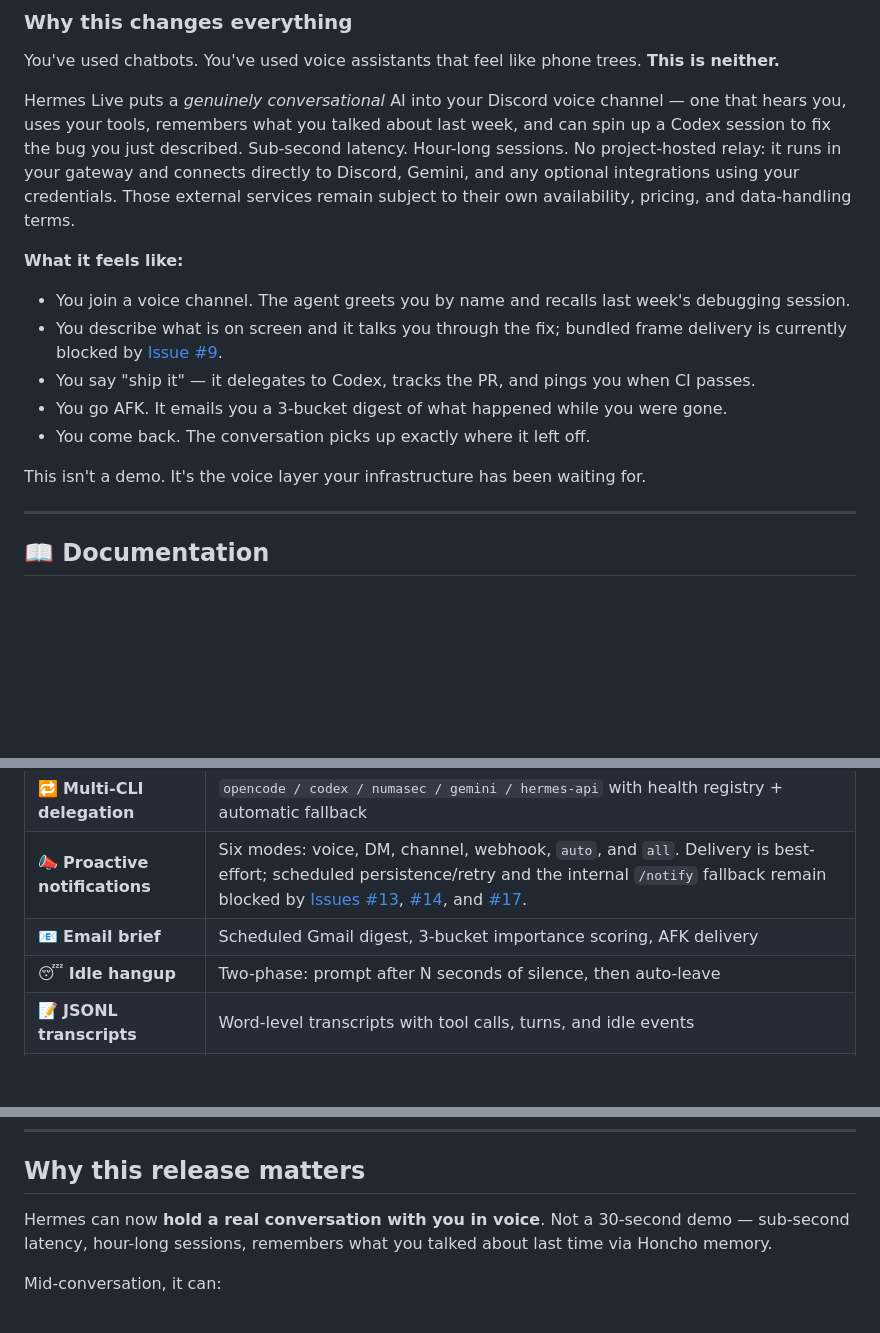
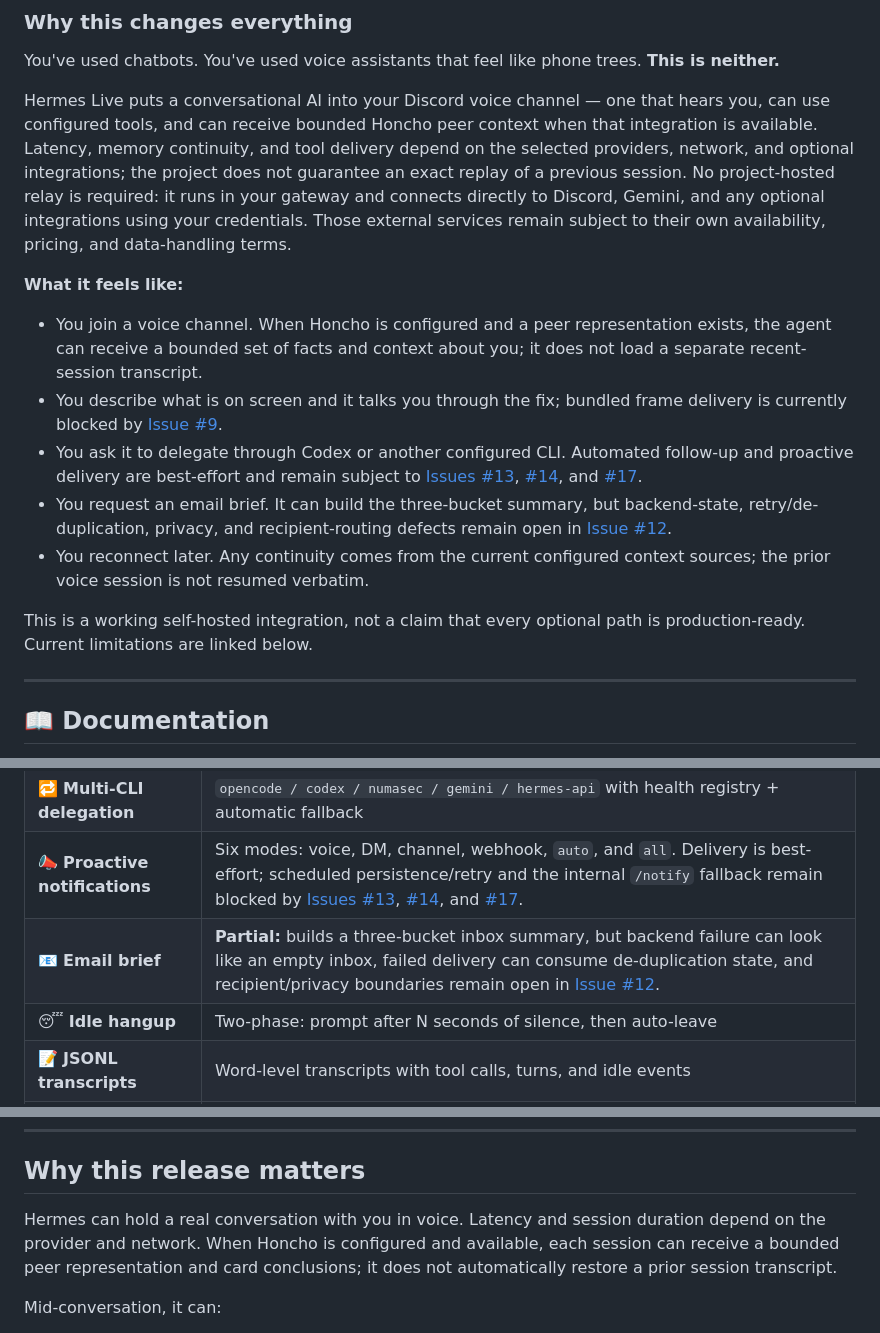
Before and after one commit to Capslockb/hermes-live-discord-agent-plugin, a Markdown page: README.md, 3 parts joined by grey strips. Rendered like a GitHub page; blank space fills up the shorter version.

Commit message:
docs: qualify memory, delegation, and email brief claims

```diff
--- a/README.md
+++ b/README.md
@@ -13,16 +13,16 @@
 
 You've used chatbots. You've used voice assistants that feel like phone trees. **This is neither.**
 
-Hermes Live puts a *genuinely conversational* AI into your Discord voice channel — one that hears you, uses your tools, remembers what you talked about last week, and can spin up a Codex session to fix the bug you just described. Sub-second latency. Hour-long sessions. No project-hosted relay: it runs in your gateway and connects directly to Discord, Gemini, and any optional integrations using your credentials. Those external services remain subject to their own availability, pricing, and data-handling terms.
+Hermes Live puts a conversational AI into your Discord voice channel — one that hears you, can use configured tools, and can receive bounded Honcho peer context when that integration is available. Latency, memory continuity, and tool delivery depend on the selected providers, network, and optional integrations; the project does not guarantee an exact replay of a previous session. No project-hosted relay is required: it runs in your gateway and connects directly to Discord, Gemini, and any optional integrations using your credentials. Those external services remain subject to their own availability, pricing, and data-handling terms.
 
 **What it feels like:**
-- You join a voice channel. The agent greets you by name and recalls last week's debugging session.
+- You join a voice channel. When Honcho is configured and a peer representation exists, the agent can receive a bounded set of facts and context about you; it does not load a separate recent-session transcript.
 - You describe what is on screen and it talks you through the fix; bundled frame delivery is currently blocked by [Issue #9](https://github.com/Capslockb/hermes-live-discord-agent-plugin/issues/9).
-- You say "ship it" — it delegates to Codex, tracks the PR, and pings you when CI passes.
-- You go AFK. It emails you a 3-bucket digest of what happened while you were gone.
-- You come back. The conversation picks up exactly where it left off.
+- You ask it to delegate through Codex or another configured CLI. Automated follow-up and proactive delivery are best-effort and remain subject to [Issues #13](https://github.com/Capslockb/hermes-live-discord-agent-plugin/issues/13), [#14](https://github.com/Capslockb/hermes-live-discord-agent-plugin/issues/14), and [#17](https://github.com/Capslockb/hermes-live-discord-agent-plugin/issues/17).
+- You request an email brief. It can build the three-bucket summary, but backend-state, retry/de-duplication, privacy, and recipient-routing defects remain open in [Issue #12](https://github.com/Capslockb/hermes-live-discord-agent-plugin/issues/12).
+- You reconnect later. Any continuity comes from the current configured context sources; the prior voice session is not resumed verbatim.
 
-This isn't a demo. It's the voice layer your infrastructure has been waiting for.
+This is a working self-hosted integration, not a claim that every optional path is production-ready. Current limitations are linked below.
 
 ---
 
@@ -63,7 +63,7 @@ The installer handles the Hermes venv, dependency installation, environment prom
 | 🛠️ **Function calling** | 30+ voice tools (calendar, mail, Home Assistant, GitHub, Spotify, files, search) |
 | 🔁 **Multi-CLI delegation** | `opencode / codex / numasec / gemini / hermes-api` with health registry + automatic fallback |
 | 📣 **Proactive notifications** | Six modes: voice, DM, channel, webhook, `auto`, and `all`. Delivery is best-effort; scheduled persistence/retry and the internal `/notify` fallback remain blocked by [Issues #13](https://github.com/Capslockb/hermes-live-discord-agent-plugin/issues/13), [#14](https://github.com/Capslockb/hermes-live-discord-agent-plugin/issues/14), and [#17](https://github.com/Capslockb/hermes-live-discord-agent-plugin/issues/17). |
-| 📧 **Email brief** | Scheduled Gmail digest, 3-bucket importance scoring, AFK delivery |
+| 📧 **Email brief** | **Partial:** builds a three-bucket inbox summary, but backend failure can look like an empty inbox, failed delivery can consume de-duplication state, and recipient/privacy boundaries remain open in [Issue #12](https://github.com/Capslockb/hermes-live-discord-agent-plugin/issues/12). |
 | 😴 **Idle hangup** | Two-phase: prompt after N seconds of silence, then auto-leave |
 | 📝 **JSONL transcripts** | Word-level transcripts with tool calls, turns, and idle events |
 | 🎵 **Bundled sfx library** | 4 slots (tool-init / error / notification / transition), env-driven paths |
@@ -107,7 +107,7 @@ Relies on `discord-ext-voice-recv` (audio RX) and Gemini Multimodal Live API (WS
 
 ## Why this release matters
 
-Hermes can now **hold a real conversation with you in voice**. Not a 30-second demo — sub-second latency, hour-long sessions, remembers what you talked about last time via Honcho memory.
+Hermes can hold a real conversation with you in voice. Latency and session duration depend on the provider and network. When Honcho is configured and available, each session can receive a bounded peer representation and card conclusions; it does not automatically restore a prior session transcript.
 
 Mid-conversation, it can:
 
```
